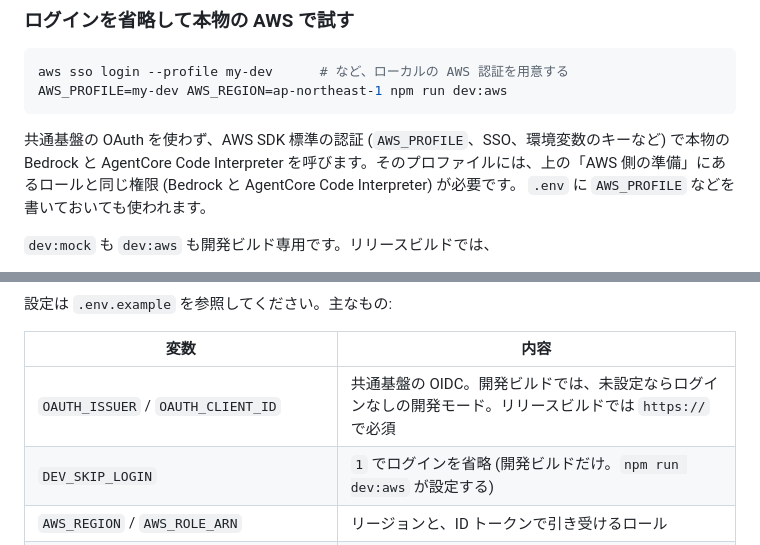
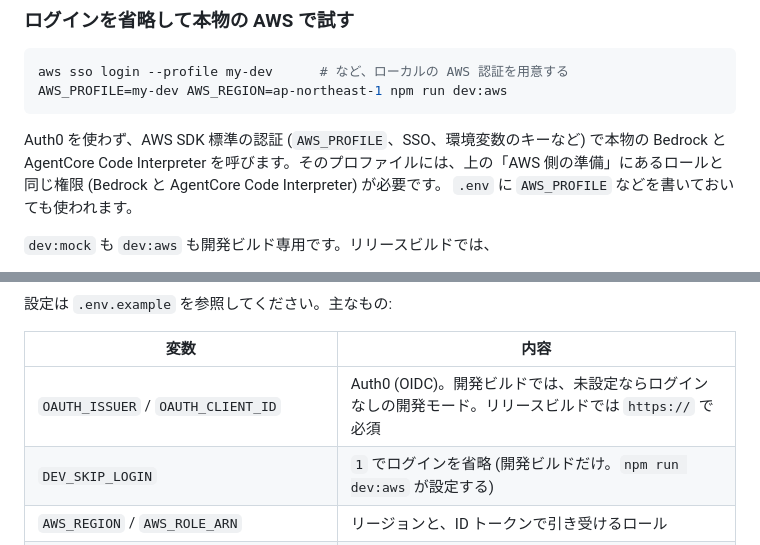
Before and after one commit to T-T0821/agui-rig, a Markdown page: README.md, 2 parts joined by grey strips. Rendered like a GitHub page.

````diff
--- a/README.md
+++ b/README.md
@@ -199,7 +199,7 @@ aws sso login --profile my-dev      # など、ローカルの AWS 認証を用
 AWS_PROFILE=my-dev AWS_REGION=ap-northeast-1 npm run dev:aws
 ```
 
-共通基盤の OAuth を使わず、AWS SDK 標準の認証 (`AWS_PROFILE`、SSO、環境変数のキーなど) で本物の Bedrock と
+Auth0 を使わず、AWS SDK 標準の認証 (`AWS_PROFILE`、SSO、環境変数のキーなど) で本物の Bedrock と
 AgentCore Code Interpreter を呼びます。そのプロファイルには、上の「AWS 側の準備」にあるロールと同じ権限 (Bedrock と AgentCore Code Interpreter) が必要です。
 `.env` に `AWS_PROFILE` などを書いておいても使われます。
 
@@ -223,7 +223,7 @@ MCP_CONFIG=./mcp.json npm run tauri dev
 
 | 変数 | 内容 |
 | --- | --- |
-| `OAUTH_ISSUER` / `OAUTH_CLIENT_ID` | 共通基盤の OIDC。開発ビルドでは、未設定ならログインなしの開発モード。リリースビルドでは `https://` で必須 |
+| `OAUTH_ISSUER` / `OAUTH_CLIENT_ID` | Auth0 (OIDC)。開発ビルドでは、未設定ならログインなしの開発モード。リリースビルドでは `https://` で必須 |
 | `DEV_SKIP_LOGIN` | `1` でログインを省略 (開発ビルドだけ。`npm run dev:aws` が設定する) |
 | `AWS_REGION` / `AWS_ROLE_ARN` | リージョンと、ID トークンで引き受けるロール |
 | `BEDROCK_MODEL_ID` | Bedrock のモデル (既定 `global.anthropic.claude-sonnet-5-5`) |
````
Also changed, not shown: other parts of README.md (+7 -7 lines), docs/images/aws-architecture.png, 9 other files.
